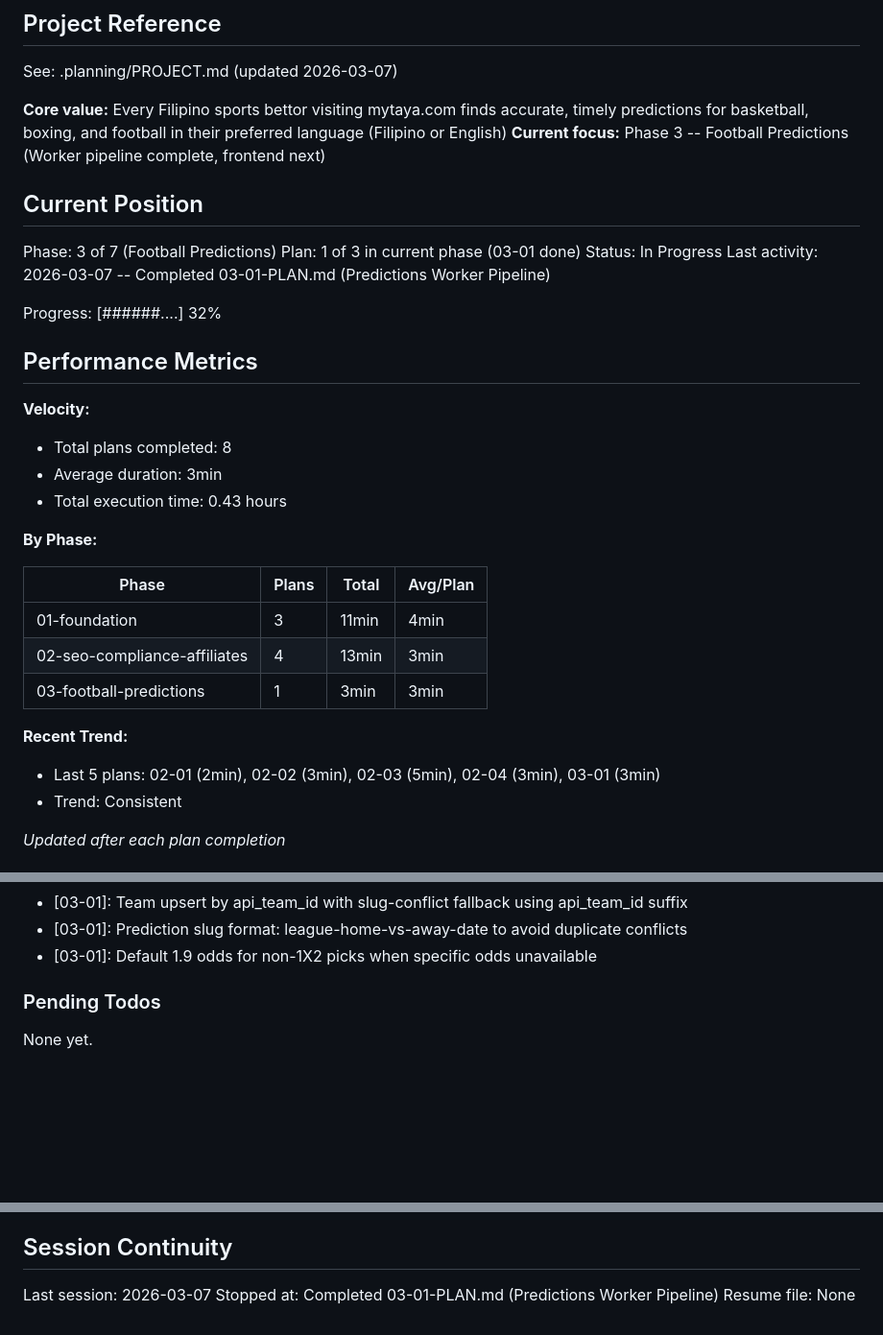
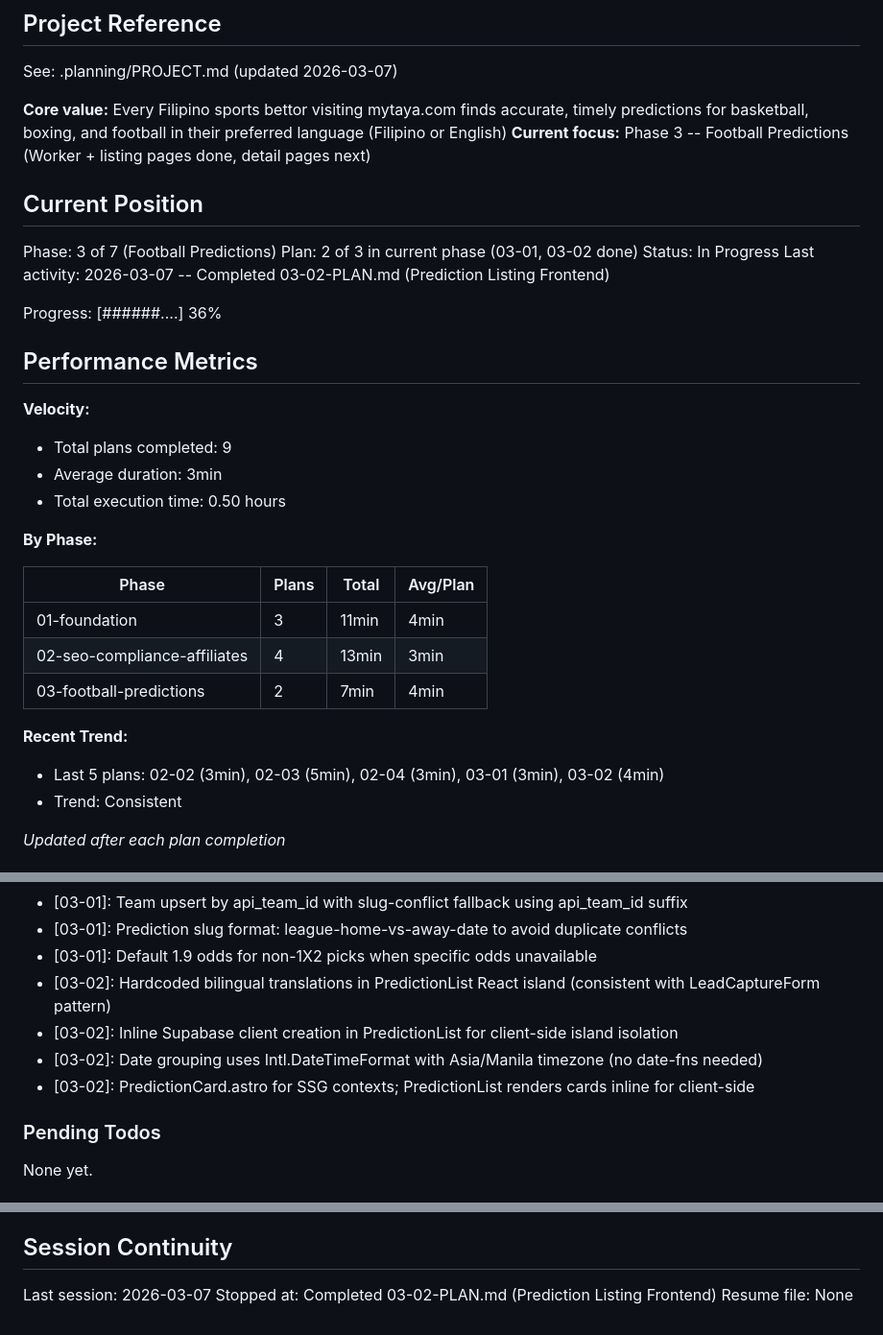
Before and after one commit to manueljcmatos/mytaya, a Markdown page: .planning/STATE.md, 3 parts joined by grey strips. Shown at 96% size. Drawn GitHub-style; blank space fills up the shorter version.

Commit message:
docs(03-02): complete prediction listing frontend plan
Co-Authored-By: Claude Opus 4.6 <noreply@anthropic.com>

```diff
--- a/.planning/STATE.md
+++ b/.planning/STATE.md
@@ -5,23 +5,23 @@
 See: .planning/PROJECT.md (updated 2026-03-07)
 
 **Core value:** Every Filipino sports bettor visiting mytaya.com finds accurate, timely predictions for basketball, boxing, and football in their preferred language (Filipino or English)
-**Current focus:** Phase 3 -- Football Predictions (Worker pipeline complete, frontend next)
+**Current focus:** Phase 3 -- Football Predictions (Worker + listing pages done, detail pages next)
 
 ## Current Position
 
 Phase: 3 of 7 (Football Predictions)
-Plan: 1 of 3 in current phase (03-01 done)
+Plan: 2 of 3 in current phase (03-01, 03-02 done)
 Status: In Progress
-Last activity: 2026-03-07 -- Completed 03-01-PLAN.md (Predictions Worker Pipeline)
+Last activity: 2026-03-07 -- Completed 03-02-PLAN.md (Prediction Listing Frontend)
 
-Progress: [######....] 32%
+Progress: [######....] 36%
 
 ## Performance Metrics
 
 **Velocity:**
-- Total plans completed: 8
+- Total plans completed: 9
 - Average duration: 3min
-- Total execution time: 0.43 hours
+- Total execution time: 0.50 hours
 
 **By Phase:**
 
@@ -29,10 +29,10 @@ Progress: [######....] 32%
 |-------|-------|-------|----------|
 | 01-foundation | 3 | 11min | 4min |
 | 02-seo-compliance-affiliates | 4 | 13min | 3min |
-| 03-football-predictions | 1 | 3min | 3min |
+| 03-football-predictions | 2 | 7min | 4min |
 
 **Recent Trend:**
-- Last 5 plans: 02-01 (2min), 02-02 (3min), 02-03 (5min), 02-04 (3min), 03-01 (3min)
+- Last 5 plans: 02-02 (3min), 02-03 (5min), 02-04 (3min), 03-01 (3min), 03-02 (4min)
 - Trend: Consistent
 
 *Updated after each plan completion*
@@ -75,6 +75,10 @@ Recent decisions affecting current work:
 - [03-01]: Team upsert by api_team_id with slug-conflict fallback using api_team_id suffix
 - [03-01]: Prediction slug format: league-home-vs-away-date to avoid duplicate conflicts
 - [03-01]: Default 1.9 odds for non-1X2 picks when specific odds unavailable
+- [03-02]: Hardcoded bilingual translations in PredictionList React island (consistent with LeadCaptureForm pattern)
+- [03-02]: Inline Supabase client creation in PredictionList for client-side island isolation
+- [03-02]: Date grouping uses Intl.DateTimeFormat with Asia/Manila timezone (no date-fns needed)
+- [03-02]: PredictionCard.astro for SSG contexts; PredictionList renders cards inline for client-side
 
 ### Pending Todos
 
@@ -89,5 +93,5 @@ None yet.
 ## Session Continuity
 
 Last session: 2026-03-07
-Stopped at: Completed 03-01-PLAN.md (Predictions Worker Pipeline)
+Stopped at: Completed 03-02-PLAN.md (Prediction Listing Frontend)
 Resume file: None
```
Also changed, not shown: .planning/REQUIREMENTS.md (+4 -4 lines), 1 other file.
